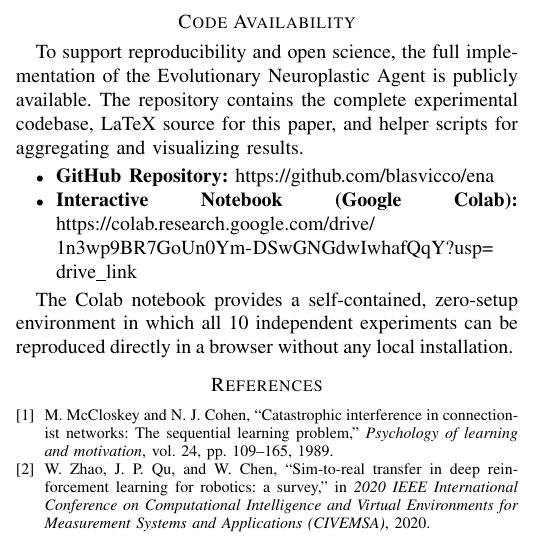
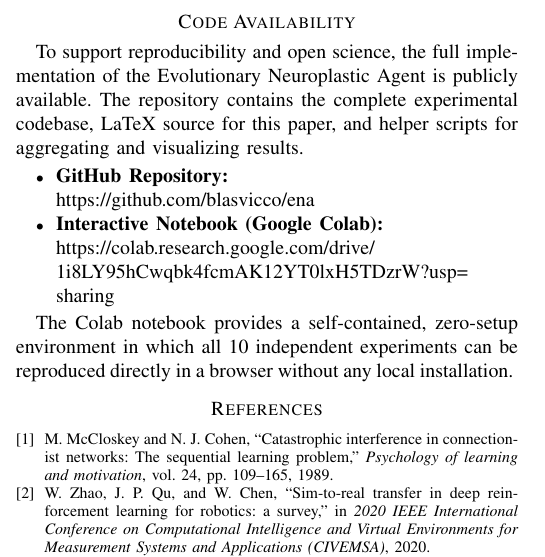
Before and after one commit to blasvicco/ena, a LaTeX paper (app/latex/main.tex, which reads app/latex/sections/07_code_availability.tex): part of one column of page 5 of 5, cut so that both start at the same text. Compiled offline with pdfLaTeX.

Commit message:
Improve: Google Colab link.

```diff
--- a/app/latex/sections/07_code_availability.tex
+++ b/app/latex/sections/07_code_availability.tex
@@ -3,8 +3,8 @@
 To support reproducibility and open science, the full implementation of the Evolutionary Neuroplastic Agent is publicly available. The repository contains the complete experimental codebase, LaTeX source for this paper, and helper scripts for aggregating and visualizing results.
 
 \begin{itemize}
-    \item \textbf{GitHub Repository:} \url{https://github.com/blasvicco/ena}
-    \item \textbf{Interactive Notebook (Google Colab):} \url{https://colab.research.google.com/drive/1n3wp9BR7GoUn0Ym-DSwGNGdwIwhafQqY?usp=drive_link}
+    \item \textbf{GitHub Repository:}\\ \url{https://github.com/blasvicco/ena}
+    \item \textbf{Interactive Notebook (Google Colab):}\\ \url{https://colab.research.google.com/drive/1i8LY95hCwqbk4fcmAK12YT0lxH5TDzrW?usp=sharing}
 \end{itemize}
 
 The Colab notebook provides a self-contained, zero-setup environment in which all 10 independent experiments can be reproduced directly in a browser without any local installation.
```
Also changed, not shown: README.md.
